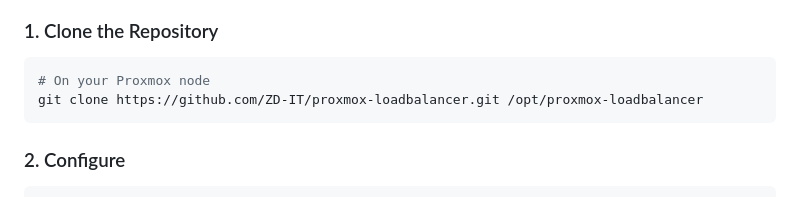
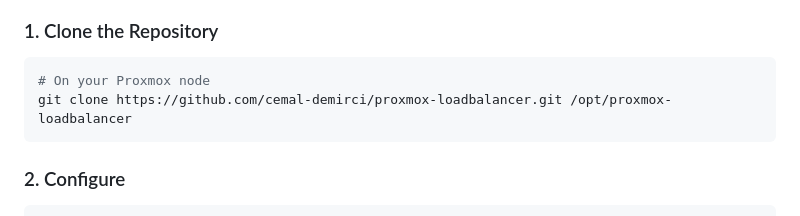
Before and after one commit to cemal-demirci/proxmox-loadbalancer, a Markdown page: README.md, the part around the change. GitHub-like rendering.

Commit message:
Update repository URL in README

````diff
--- a/README.md
+++ b/README.md
@@ -52,7 +52,7 @@ Automatic VM distribution and load balancing script for Proxmox VE clusters.
 
 ```bash
 # On your Proxmox node
-git clone https://github.com/ZD-IT/proxmox-loadbalancer.git /opt/proxmox-loadbalancer
+git clone https://github.com/cemal-demirci/proxmox-loadbalancer.git /opt/proxmox-loadbalancer
 ```
 
 ### 2. Configure
````
